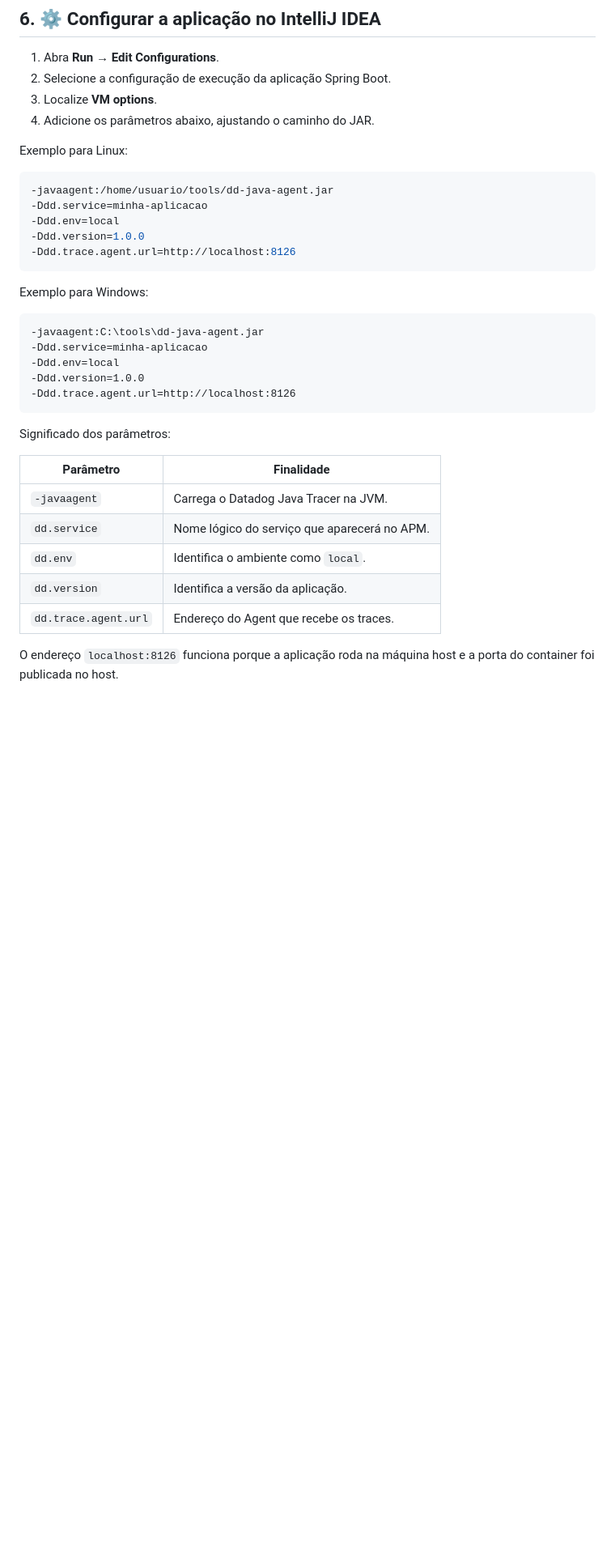
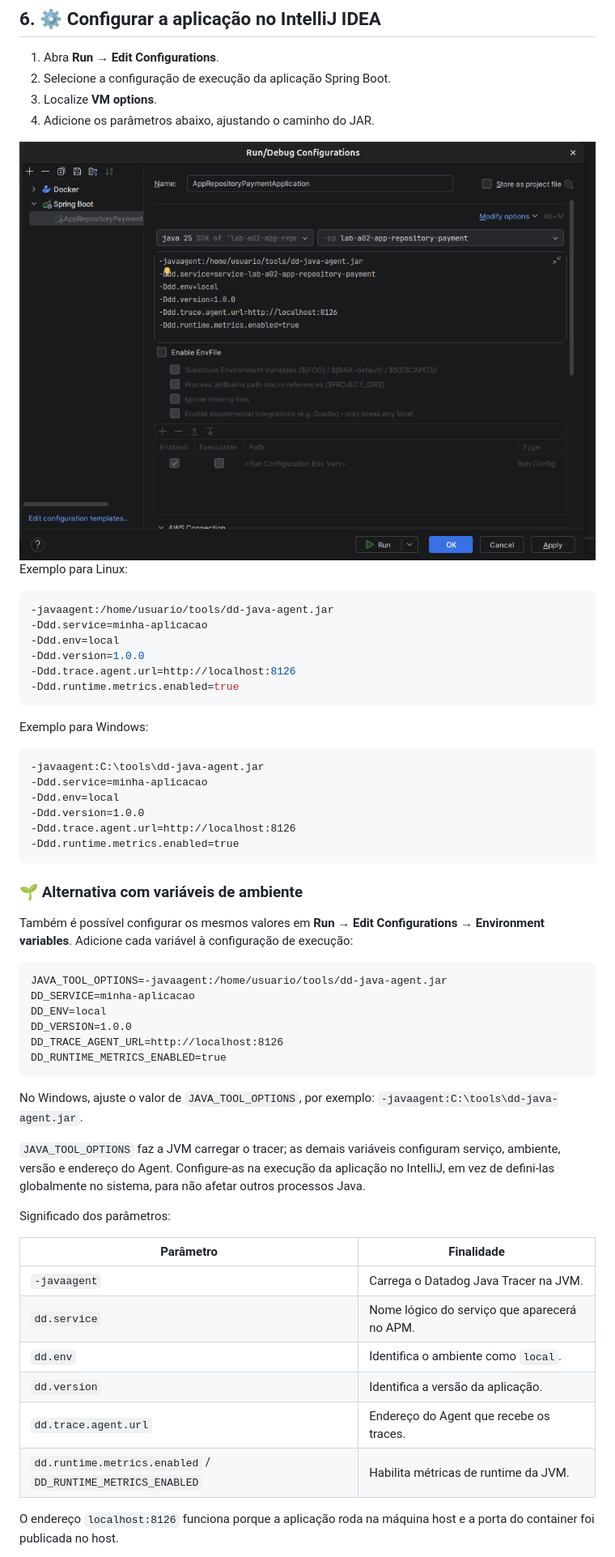
Before and after one commit to williamreges/docker-images, a Markdown page: datadog-local/README.md, the part around one of its changes. Shown at 81% size. Rendered like a GitHub page; pictures changed too: datadog-local/docs/img.png (added); blank space fills up the shorter version.

Commit message:
feat: update README with runtime metrics configuration and environment variable setup

````diff
--- a/datadog-local/README.md
+++ b/datadog-local/README.md
@@ -194,6 +194,7 @@ O caminho é apenas ilustrativo; use o local em que você salvou o arquivo.
 3. Localize **VM options**.
 4. Adicione os parâmetros abaixo, ajustando o caminho do JAR.
 
+![img.png](docs/img.png)
 Exemplo para Linux:
 
 ```bash
@@ -202,6 +203,7 @@ Exemplo para Linux:
 -Ddd.env=local
 -Ddd.version=1.0.0
 -Ddd.trace.agent.url=http://localhost:8126
+-Ddd.runtime.metrics.enabled=true
 ```
 
 Exemplo para Windows:
@@ -212,7 +214,25 @@ Exemplo para Windows:
 -Ddd.env=local
 -Ddd.version=1.0.0
 -Ddd.trace.agent.url=http://localhost:8126
+-Ddd.runtime.metrics.enabled=true
 ```
+
+### 🌱 Alternativa com variáveis de ambiente
+
+Também é possível configurar os mesmos valores em **Run → Edit Configurations → Environment variables**. Adicione cada variável à configuração de execução:
+
+```dotenv
+JAVA_TOOL_OPTIONS=-javaagent:/home/usuario/tools/dd-java-agent.jar
+DD_SERVICE=minha-aplicacao
+DD_ENV=local
+DD_VERSION=1.0.0
+DD_TRACE_AGENT_URL=http://localhost:8126
+DD_RUNTIME_METRICS_ENABLED=true
+```
+
+No Windows, ajuste o valor de `JAVA_TOOL_OPTIONS`, por exemplo: `-javaagent:C:\tools\dd-java-agent.jar`.
+
+`JAVA_TOOL_OPTIONS` faz a JVM carregar o tracer; as demais variáveis configuram serviço, ambiente, versão e endereço do Agent. Configure-as na execução da aplicação no IntelliJ, em vez de defini-las globalmente no sistema, para não afetar outros processos Java.
 
 Significado dos parâmetros:
 
@@ -223,6 +243,7 @@ Significado dos parâmetros:
 | `dd.env` | Identifica o ambiente como `local`. |
 | `dd.version` | Identifica a versão da aplicação. |
 | `dd.trace.agent.url` | Endereço do Agent que recebe os traces. |
+| `dd.runtime.metrics.enabled` / `DD_RUNTIME_METRICS_ENABLED` | Habilita métricas de runtime da JVM. |
 
 O endereço `localhost:8126` funciona porque a aplicação roda na máquina host e a porta do container foi publicada no host.
 
````
Also changed, not shown: other parts of datadog-local/README.md (+4 -1 lines), datadog-local/docs/img1.png (added), datadog-local/docs/img_1.png (added), datadog-local/docs/img_2.png (added), datadog-local/docs/img_3.png (added), datadog-local/docs/img_4.png (added).
